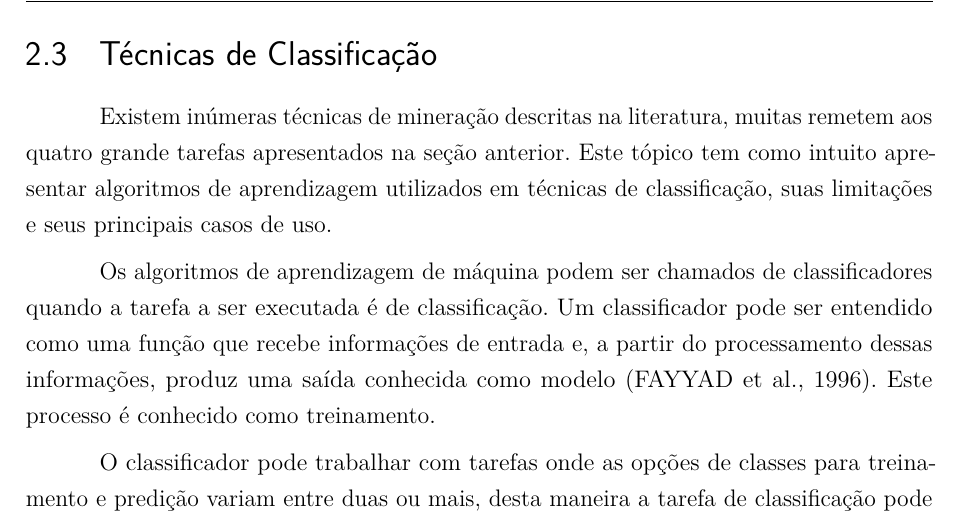
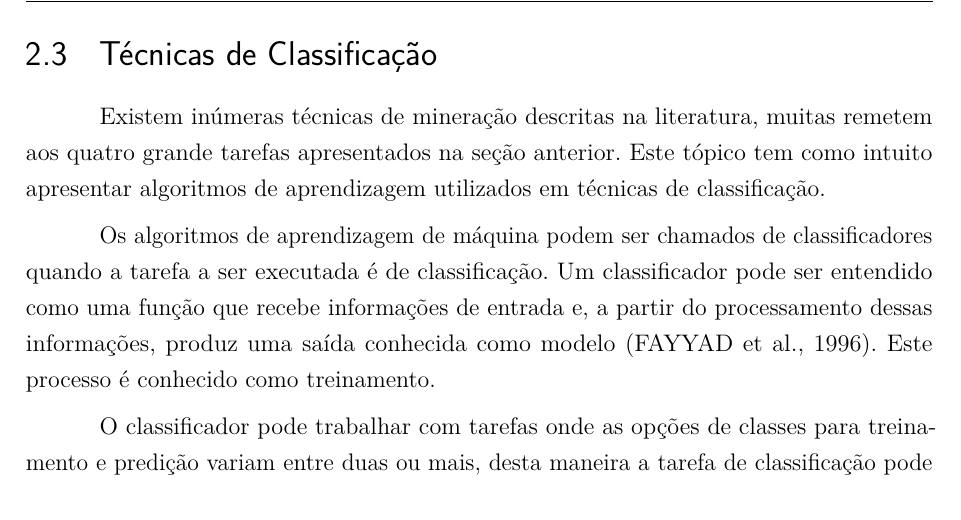
Before and after one commit to joffilyfe/tcc, a LaTeX thesis (LaTex/main.tex, which reads LaTex/capitulos/2_fundamentacao.tex): part of page 19 of 47, cut so that both start at the same text. Compiled offline with pdfLaTeX.

Commit message:
Remove promessas :fire:

```diff
--- a/LaTex/capitulos/2_fundamentacao.tex
+++ b/LaTex/capitulos/2_fundamentacao.tex
@@ -70,7 +70,7 @@ Este trabalho utiliza as técnicas de classificação e por isso estas serão ap
 Logo após a mineração dos dados, entramos na fase de interpretação e avaliação dos resultados obtidos.  É comum que nesta etapa os resultados da mineração sejam avaliados por um especialista no domínio do problema a fim de corroborar o conhecimento que foi minerado a partir dos dados brutos. Esta é uma fase que tende a ser realizada várias vezes durante um mesmo projeto pois é normal que as informações encontradas não sejam precisas o suficiente ou não façam sentido para o contexto do projeto nas primeiras iterações. O especialista do domínio assiste a esse processo e ajuda a reinicializar todo o processo de KDD ou parte dele sempre que necessário. Desta forma é possível que os dados e características selecionadas na primeira etapa sofram modificações, assim como a etapa de mineração de dados em si com o algoritmo escolhido para tal.
 
 \section{Técnicas de Classificação}
-Existem inúmeras técnicas de mineração descritas na literatura, muitas remetem aos quatro grande tarefas apresentados na seção anterior. Este tópico tem como intuito apresentar algoritmos de aprendizagem utilizados em técnicas de classificação, suas limitações e seus principais casos de uso.
+Existem inúmeras técnicas de mineração descritas na literatura, muitas remetem aos quatro grande tarefas apresentados na seção anterior. Este tópico tem como intuito apresentar algoritmos de aprendizagem utilizados em técnicas de classificação.
 
 Os algoritmos de aprendizagem de máquina podem ser chamados de classificadores quando a tarefa a ser executada é de classificação. Um classificador pode ser entendido como uma função que recebe informações de entrada e, a partir do processamento dessas informações, produz uma saída conhecida como modelo \cite{Fayyad1996}. Este processo é conhecido como treinamento.
 
```
